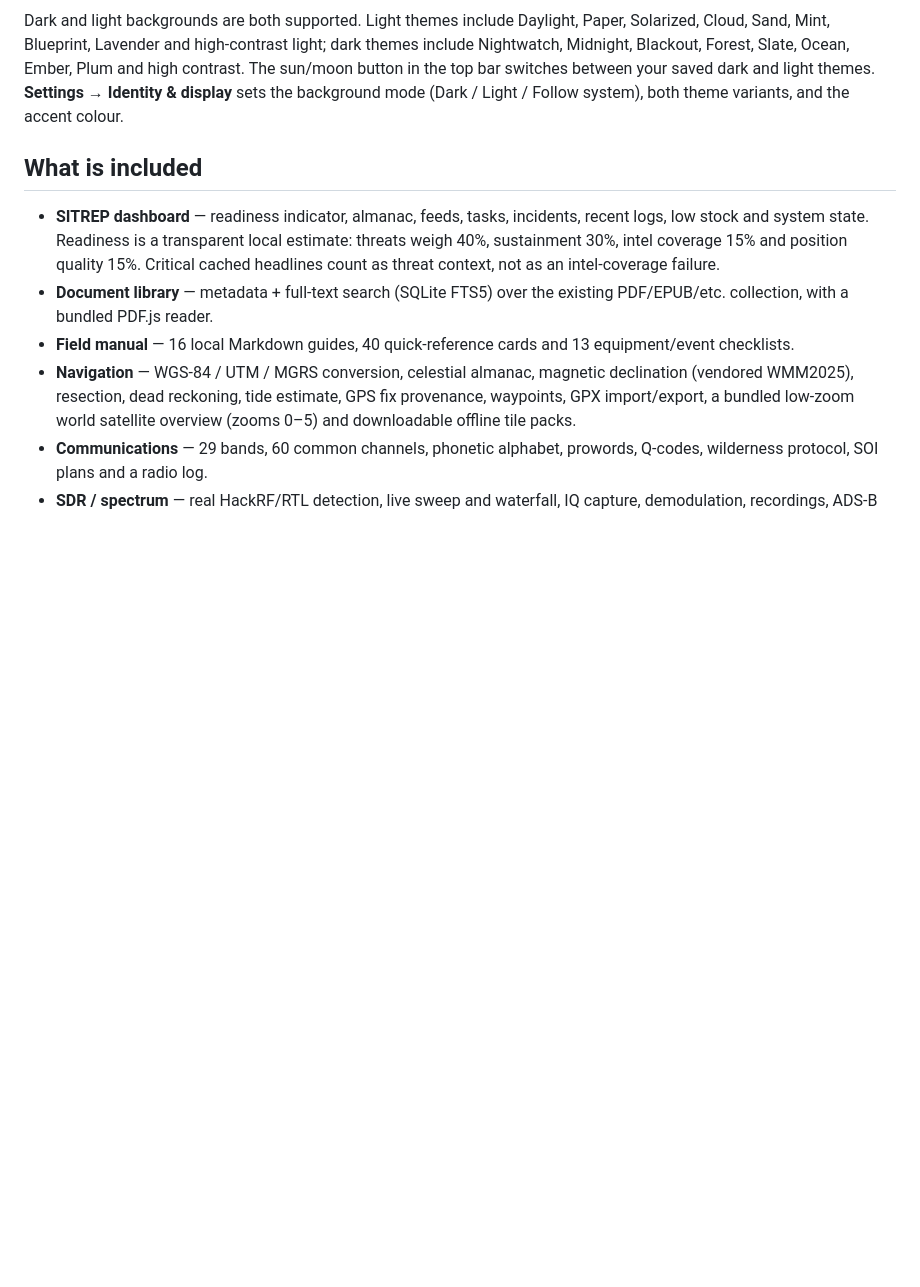
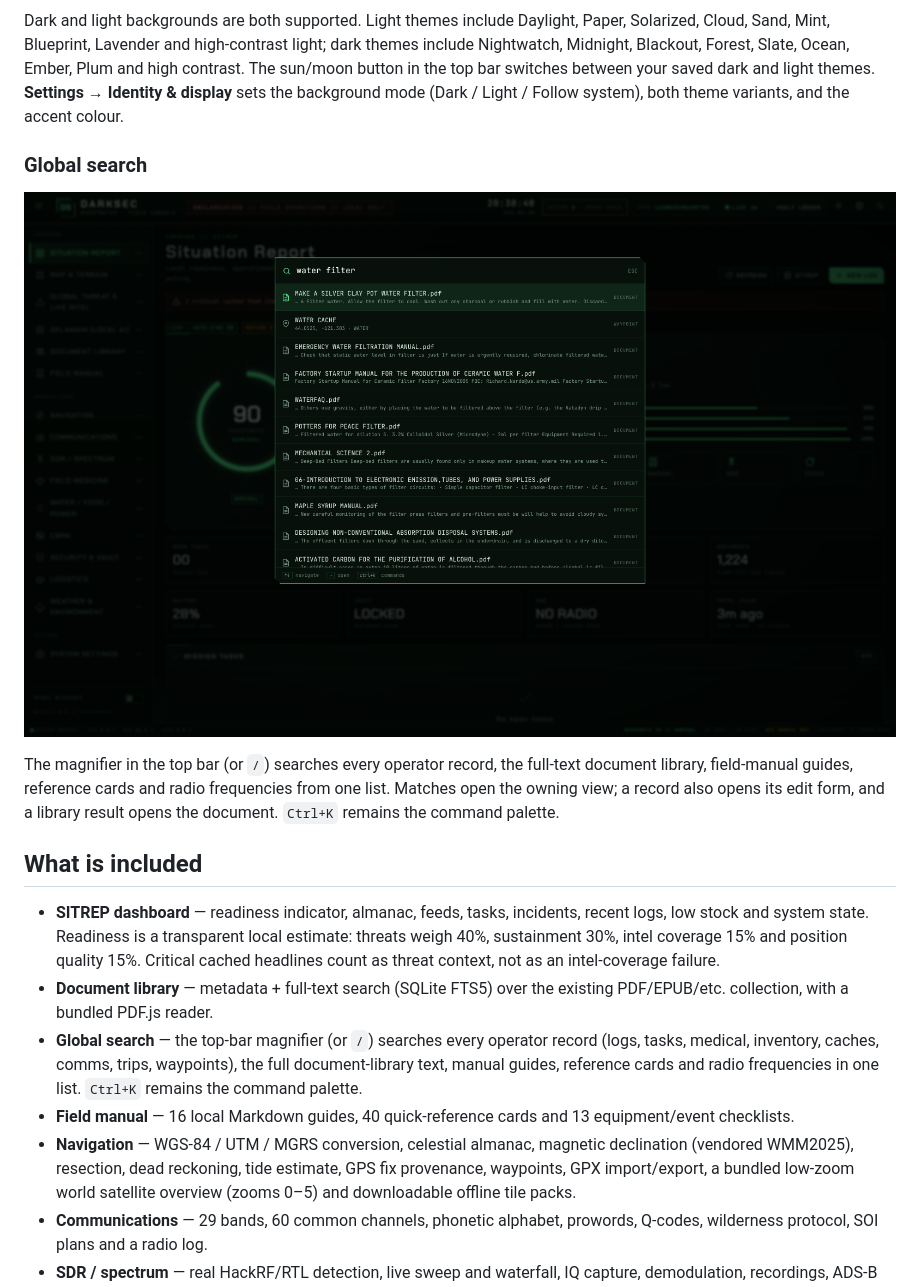
Before and after one commit to wickednull/DarkSec-Database, a Markdown page: README.md, the part around the change. GitHub-like rendering; pictures changed too: docs/screenshots/global-search.png (added); blank space fills up the shorter version.

```diff
--- a/README.md
+++ b/README.md
@@ -39,6 +39,16 @@ between your saved dark and light themes. **Settings → Identity & display** se
 the background mode (Dark / Light / Follow system), both theme variants, and the
 accent colour.
 
+### Global search
+
+![Global search across records, documents and references](docs/screenshots/global-search.png)
+
+The magnifier in the top bar (or `/`) searches every operator record, the
+full-text document library, field-manual guides, reference cards and radio
+frequencies from one list. Matches open the owning view; a record also opens its
+edit form, and a library result opens the document. `Ctrl+K` remains the command
+palette.
+
 ## What is included
 
 - **SITREP dashboard** — readiness indicator, almanac, feeds, tasks, incidents,
@@ -48,6 +58,10 @@ accent colour.
   intel-coverage failure.
 - **Document library** — metadata + full-text search (SQLite FTS5) over the
   existing PDF/EPUB/etc. collection, with a bundled PDF.js reader.
+- **Global search** — the top-bar magnifier (or `/`) searches every operator
+  record (logs, tasks, medical, inventory, caches, comms, trips, waypoints),
+  the full document-library text, manual guides, reference cards and radio
+  frequencies in one list. `Ctrl+K` remains the command palette.
 - **Field manual** — 16 local Markdown guides, 40 quick-reference cards and 13
   equipment/event checklists.
 - **Navigation** — WGS-84 / UTM / MGRS conversion, celestial almanac, magnetic
```
Also changed, not shown: docs/screenshots/README.md (+1 -0 lines), 10 other files.
